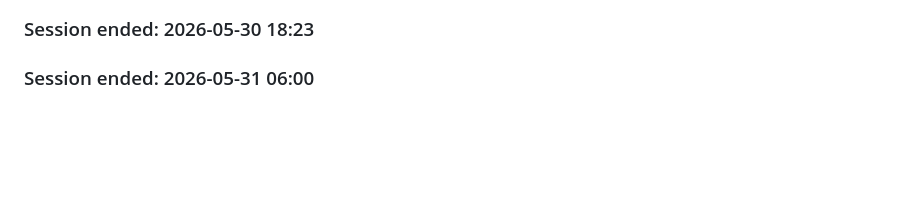
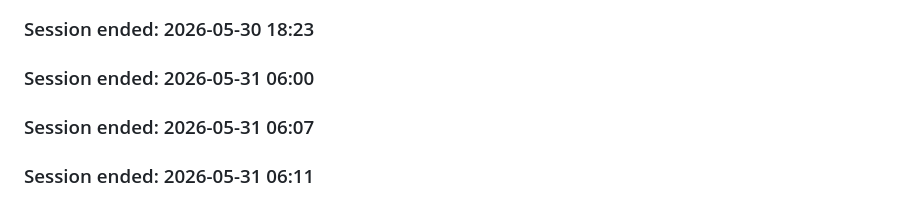
Before and after one commit to panwarvipul4u9058714543-oss/Vipulclaudecode, a Markdown page: .claude/memory/activity-log.md, the part around the change. Drawn GitHub-style; blank space fills up the shorter version.

Commit message:
auto-save: 2026-05-31 06:11

```diff
--- a/.claude/memory/activity-log.md
+++ b/.claude/memory/activity-log.md
@@ -158,3 +158,9 @@ This helps track exactly what changed and when.
 
 
 ### Session ended: 2026-05-31 06:00
+
+
+### Session ended: 2026-05-31 06:07
+
+
+### Session ended: 2026-05-31 06:11
```
